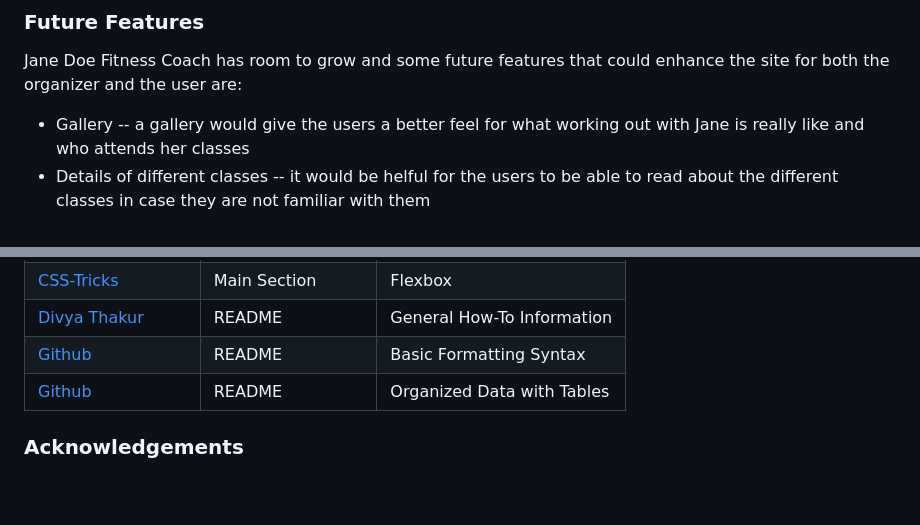
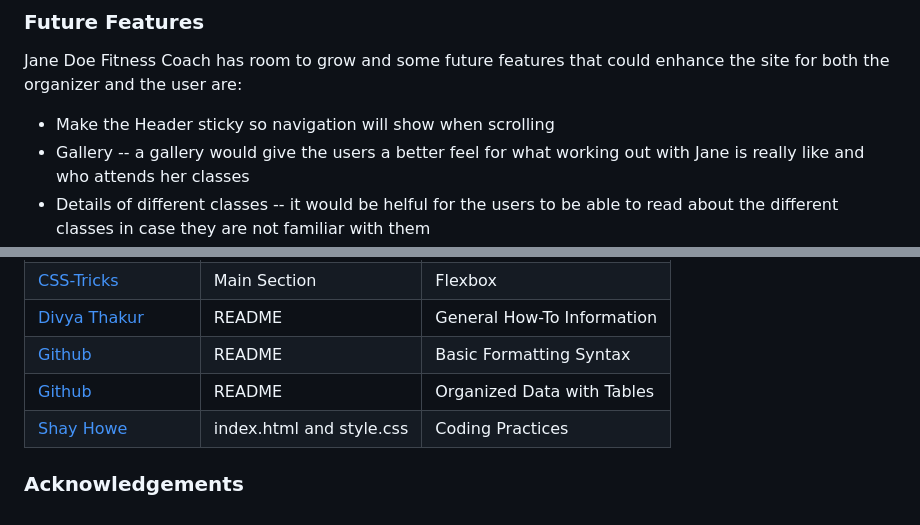
Before and after one commit to bmich22/fitness-coach, a Markdown page: README.md, 2 parts joined by grey strips. Drawn GitHub-style; blank space fills up the shorter version.

Commit message:
Add source and future feature to README.md

```diff
--- a/README.md
+++ b/README.md
@@ -35,6 +35,7 @@ Once a user signs up for Jane's mailing list there isn't really a reason to keep
 
 ### Future Features
 Jane Doe Fitness Coach has room to grow and some future features that could enhance the site for both the organizer and the user are:
+* Make the Header sticky so navigation will show when scrolling
 * Gallery -- a gallery would give the users a better feel for what working out with Jane is really like and who attends her classes
 * Details of different classes -- it would be helful for the users to be able to read about the different classes in case they are not familiar with them
 * Blog -- a blog would give users a reasons to come back to the site again and again
@@ -77,5 +78,6 @@ The following are sources of information used in building Jane Doe Fitness Coach
 | [Divya Thakur](https://www.youtube.com/watch?v=MCo1UtflJHM) | README | General How-To Information |
 | [Github](https://docs.github.com/en/get-started/writing-on-github/getting-started-with-writing-and-formatting-on-github/basic-writing-and-formatting-syntax#links) | README | Basic Formatting Syntax |
 | [Github](https://docs.github.com/en/get-started/writing-on-github/working-with-advanced-formatting/organizing-information-with-tables) | README | Organized Data with Tables
+| [Shay Howe](https://learn.shayhowe.com/html-css/writing-your-best-code/) | index.html and style.css | Coding Practices
 
 ### Acknowledgements
```
